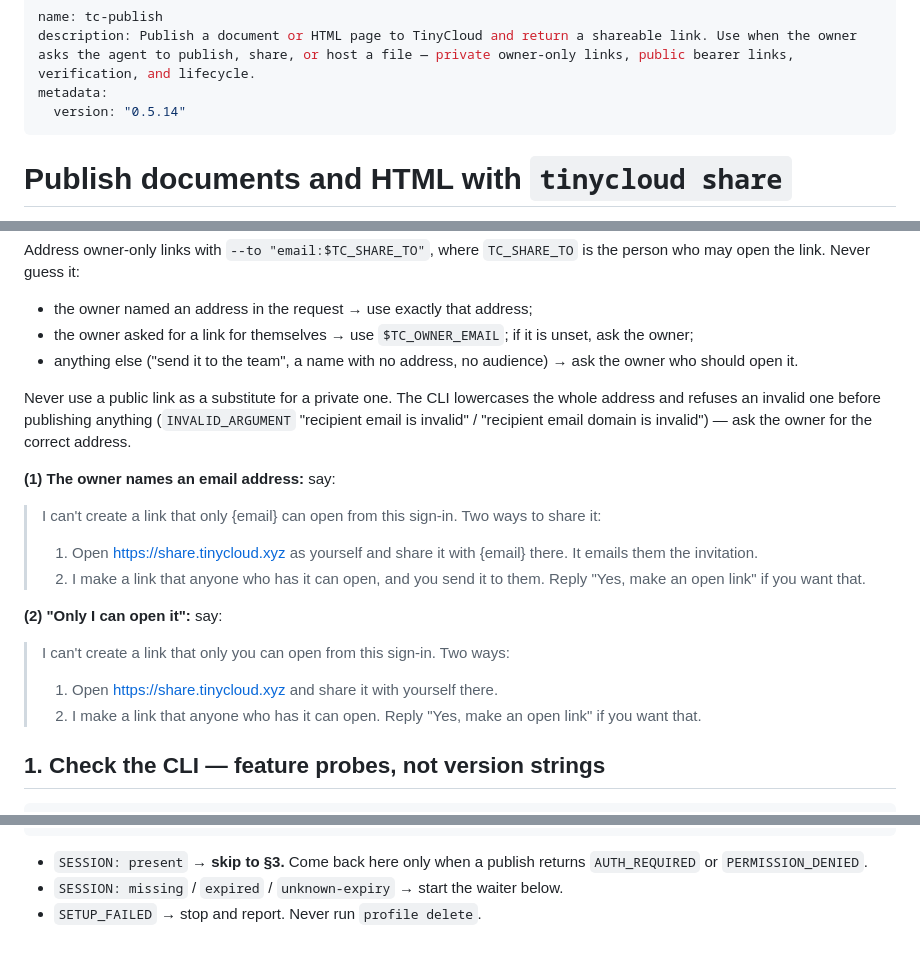
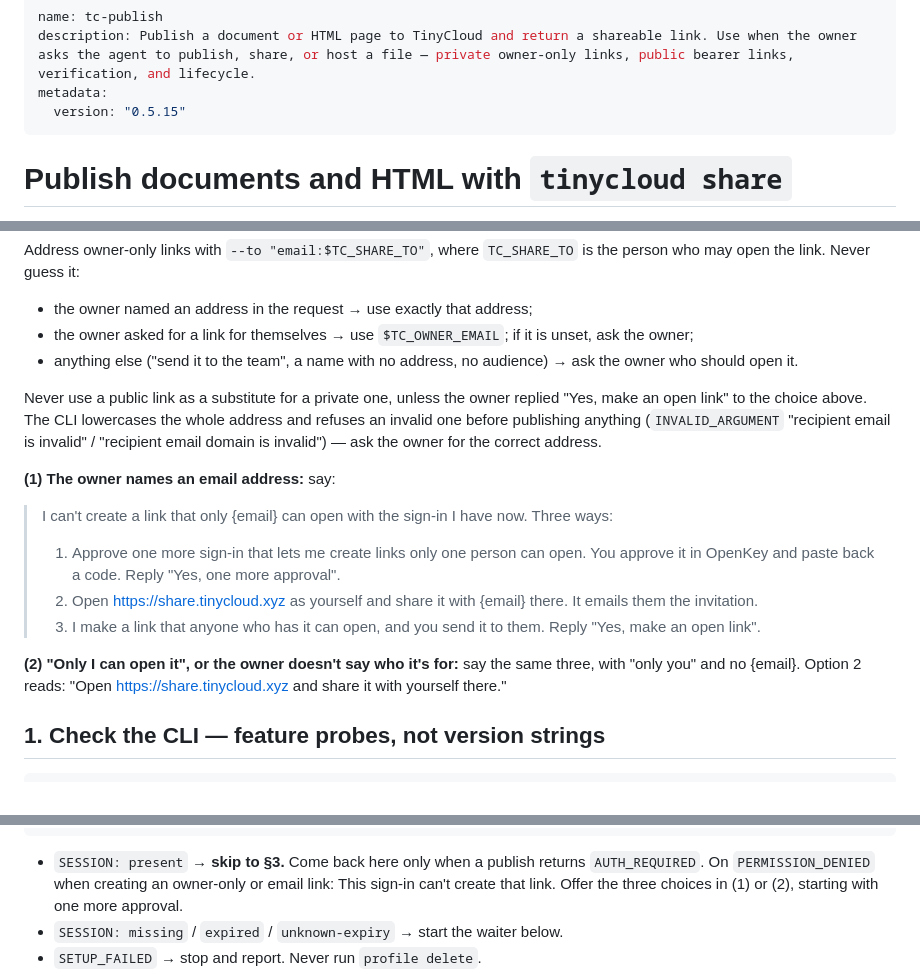
Before and after one commit to TinyCloudLabs/prompts, a Markdown page: skills/tc-publish/SKILL.md, 3 parts joined by grey strips. Drawn GitHub-style; blank space fills up the shorter version.

Commit message:
Offer one more approval, the share.tinycloud.xyz route, or an open link
LOCAL WORK IN PROGRESS: not for push. The post-approval block waits for the
manifest from the CLI lead.

Details: TC-1943

````diff
--- a/skills/tc-publish/SKILL.md
+++ b/skills/tc-publish/SKILL.md
@@ -2,7 +2,7 @@
 name: tc-publish
 description: Publish a document or HTML page to TinyCloud and return a shareable link. Use when the owner asks the agent to publish, share, or host a file — private owner-only links, public bearer links, verification, and lifecycle.
 metadata:
-  version: "0.5.14"
+  version: "0.5.15"
 ---
 
 # Publish documents and HTML with `tinycloud share`
@@ -50,19 +50,16 @@ Address owner-only links with `--to "email:$TC_SHARE_TO"`, where `TC_SHARE_TO` i
 - the owner asked for a link for themselves → use `$TC_OWNER_EMAIL`; if it is unset, ask the owner;
 - anything else ("send it to the team", a name with no address, no audience) → ask the owner who should open it.
 
-Never use a public link as a substitute for a private one. The CLI lowercases the whole address and refuses an invalid one before publishing anything (`INVALID_ARGUMENT` "recipient email is invalid" / "recipient email domain is invalid") — ask the owner for the correct address.
+Never use a public link as a substitute for a private one, unless the owner replied "Yes, make an open link" to the choice above. The CLI lowercases the whole address and refuses an invalid one before publishing anything (`INVALID_ARGUMENT` "recipient email is invalid" / "recipient email domain is invalid") — ask the owner for the correct address.
 
 **(1) The owner names an email address:** say:
 
-> I can't create a link that only {email} can open from this sign-in. Two ways to share it:
-> 1. Open https://share.tinycloud.xyz as yourself and share it with {email} there. It emails them the invitation.
-> 2. I make a link that anyone who has it can open, and you send it to them. Reply "Yes, make an open link" if you want that.
+> I can't create a link that only {email} can open with the sign-in I have now. Three ways:
+> 1. Approve one more sign-in that lets me create links only one person can open. You approve it in OpenKey and paste back a code. Reply "Yes, one more approval".
+> 2. Open https://share.tinycloud.xyz as yourself and share it with {email} there. It emails them the invitation.
+> 3. I make a link that anyone who has it can open, and you send it to them. Reply "Yes, make an open link".
 
-**(2) "Only I can open it":** say:
-
-> I can't create a link that only you can open from this sign-in. Two ways:
-> 1. Open https://share.tinycloud.xyz and share it with yourself there.
-> 2. I make a link that anyone who has it can open. Reply "Yes, make an open link" if you want that.
+**(2) "Only I can open it", or the owner doesn't say who it's for:** say the same three, with "only you" and no {email}. Option 2 reads: "Open https://share.tinycloud.xyz and share it with yourself there."
 
 ## 1. Check the CLI — feature probes, not version strings
 
@@ -117,7 +114,7 @@ fi
 rm -f "$STATE/context.json" "$STATE/context.err"
 ```
 
-- `SESSION: present` → **skip to §3.** Come back here only when a publish returns `AUTH_REQUIRED` or `PERMISSION_DENIED`.
+- `SESSION: present` → **skip to §3.** Come back here only when a publish returns `AUTH_REQUIRED`. On `PERMISSION_DENIED` when creating an owner-only or email link: This sign-in can't create that link. Offer the three choices in (1) or (2), starting with one more approval.
 - `SESSION: missing` / `expired` / `unknown-expiry` → start the waiter below.
 - `SETUP_FAILED` → stop and report. Never run `profile delete`.
 
````
Also changed, not shown: other parts of skills/tc-publish/SKILL.md (+3 -3 lines).
